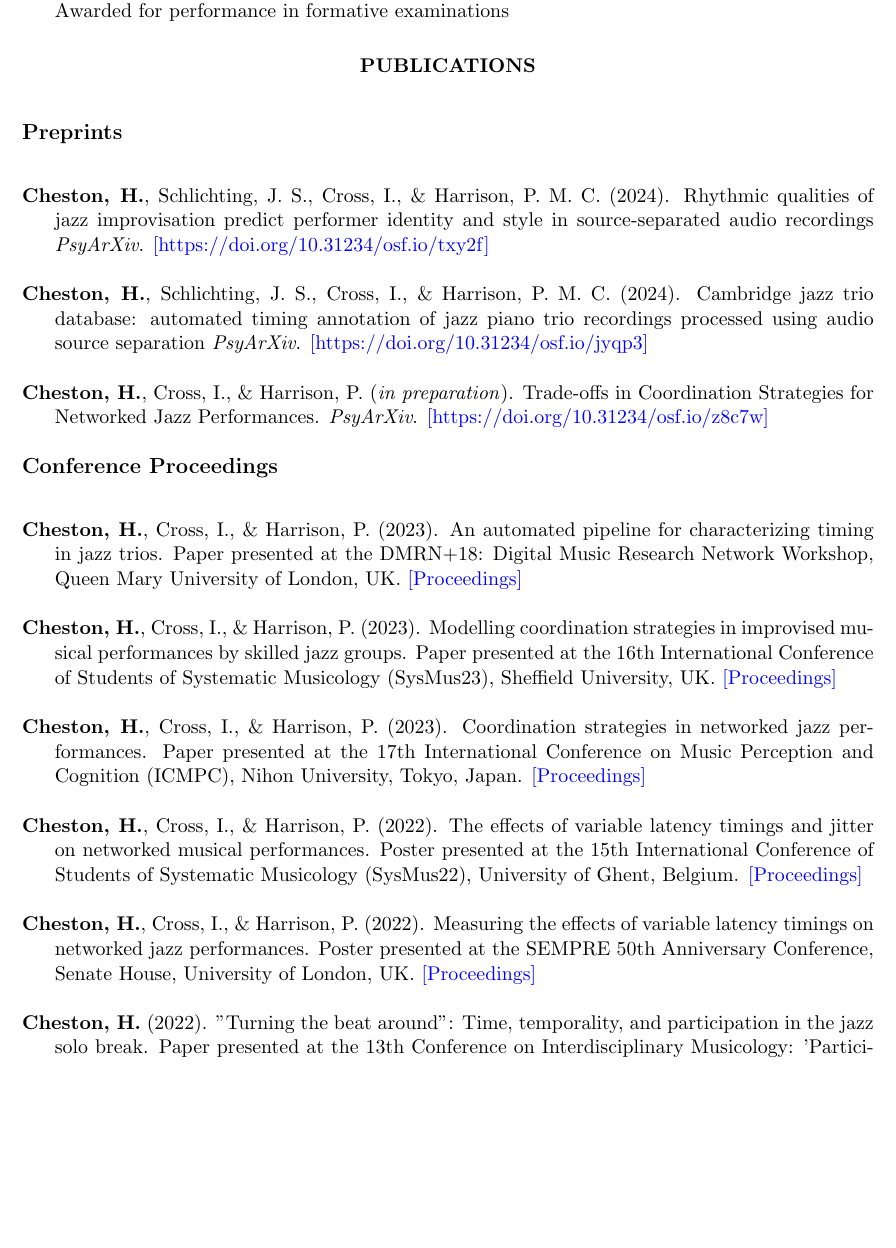
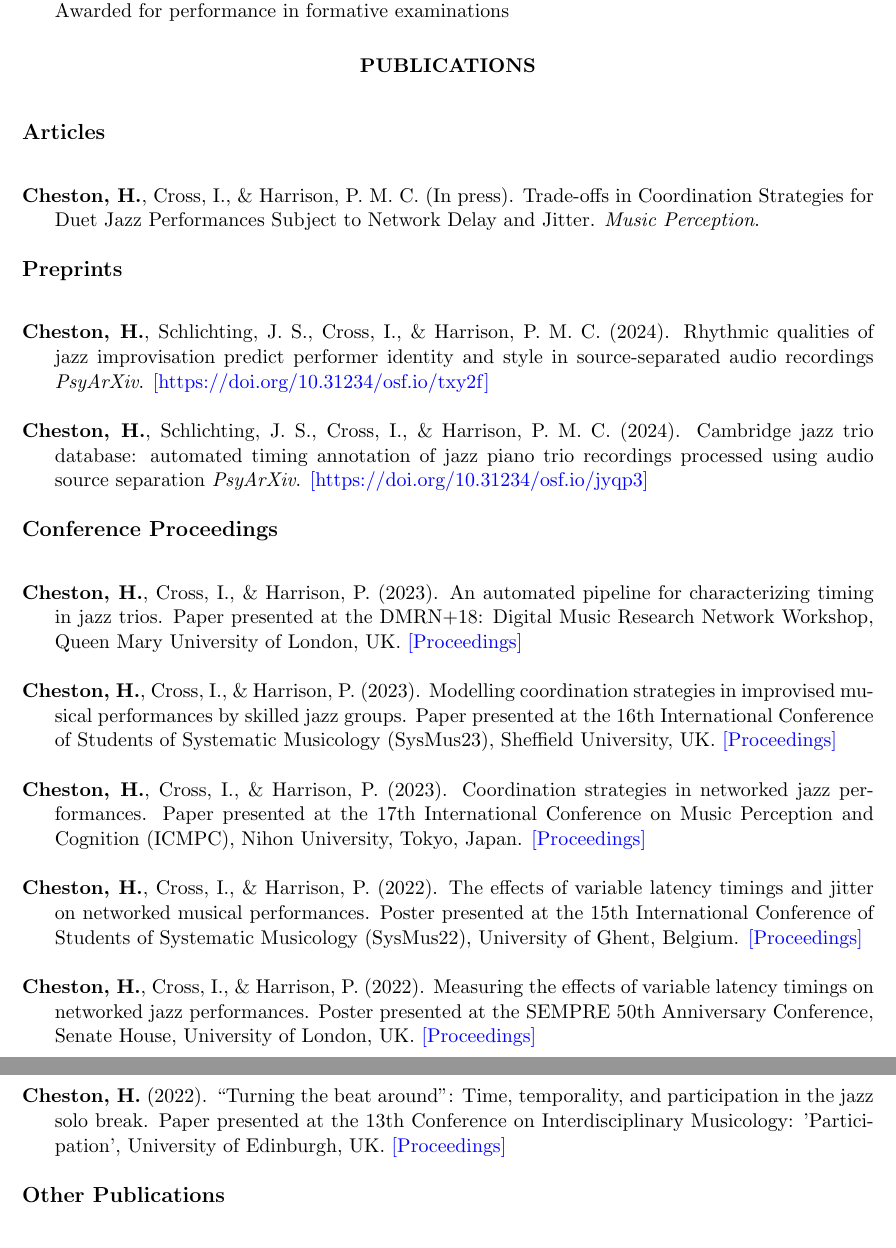
Before and after one commit to HuwCheston/cheston_cv_resume, a LaTeX CV (cheston_cv_long2.tex): part of page 3 of 5 before the commit and two parts of pages 3 and 4 of 5 after it, the two joined at a grey line, cut so that both start at the same text, the shorter picture padded with empty space. Compiled offline with pdfLaTeX.

Commit message:
Added new paper

```diff
--- a/cheston_cv_long2.tex
+++ b/cheston_cv_long2.tex
@@ -119,13 +119,16 @@ Awarded for performance in formative examinations
 %----------------------------------------------------------------------------------------
 \section{\centerline{PUBLICATIONS}}
 \vspace{8pt} % Gap between title and text
+\subsection{Articles}
+\begin{hangparas}{.25in}{1}
+\textbf{Cheston, H.}, Cross, I., \& Harrison, P. M. C. (In press). Trade-offs in Coordination Strategies for Duet Jazz Performances Subject to Network Delay and Jitter. \emph{Music Perception}.
+\end{hangparas}
+
 \subsection{Preprints}
 \begin{hangparas}{.25in}{1}
 \textbf{Cheston, H.}, Schlichting, J. S., Cross, I., \& Harrison, P. M. C. (2024). Rhythmic qualities of jazz improvisation predict performer identity and style in source-separated audio recordings \emph{PsyArXiv}. \href{https://doi.org/10.31234/osf.io/txy2f}{[https://doi.org/10.31234/osf.io/txy2f]}
 
 \textbf{Cheston, H.}, Schlichting, J. S., Cross, I., \& Harrison, P. M. C. (2024). Cambridge jazz trio database: automated timing annotation of jazz piano trio recordings processed using audio source separation \emph{PsyArXiv}. \href{https://doi.org/10.31234/osf.io/jyqp3}{[https://doi.org/10.31234/osf.io/jyqp3]}
-
-\textbf{Cheston, H.}, Cross, I., \& Harrison, P. (\textit{in preparation}). Trade-offs in Coordination Strategies for Networked Jazz Performances. \emph{PsyArXiv}. \href{https://doi.org/10.31234/osf.io/z8c7w}{[https://doi.org/10.31234/osf.io/z8c7w]}
 \end{hangparas}
 
 \subsection{Conference Proceedings}
@@ -140,7 +143,7 @@ Awarded for performance in formative examinations
 
 \textbf{Cheston, H.}, Cross, I., \& Harrison, P. (2022). Measuring the effects of variable latency timings on networked jazz performances. Poster presented at the SEMPRE 50th Anniversary Conference, Senate House, University of London, UK. \href{https://drive.google.com/file/d/1P72Orm1gqSI4_gOah3Ueb9fdCpriVY_M/view}{[Proceedings]}
 
-\textbf{Cheston, H.} (2022). "Turning the beat around": Time, temporality, and participation in the jazz solo break. Paper presented at the 13th Conference on Interdisciplinary Musicology: 'Participation', University of Edinburgh, UK. \href{http://journals.ed.ac.uk/CIM22-Proceedings}{[Proceedings]}
+\textbf{Cheston, H.} (2022). “Turning the beat around”: Time, temporality, and participation in the jazz solo break. Paper presented at the 13th Conference on Interdisciplinary Musicology: 'Participation', University of Edinburgh, UK. \href{http://journals.ed.ac.uk/CIM22-Proceedings}{[Proceedings]}
 \end{hangparas}
 
 \subsection{Other Publications}
```
Also changed, not shown: cheston_cv_long2.pdf.
